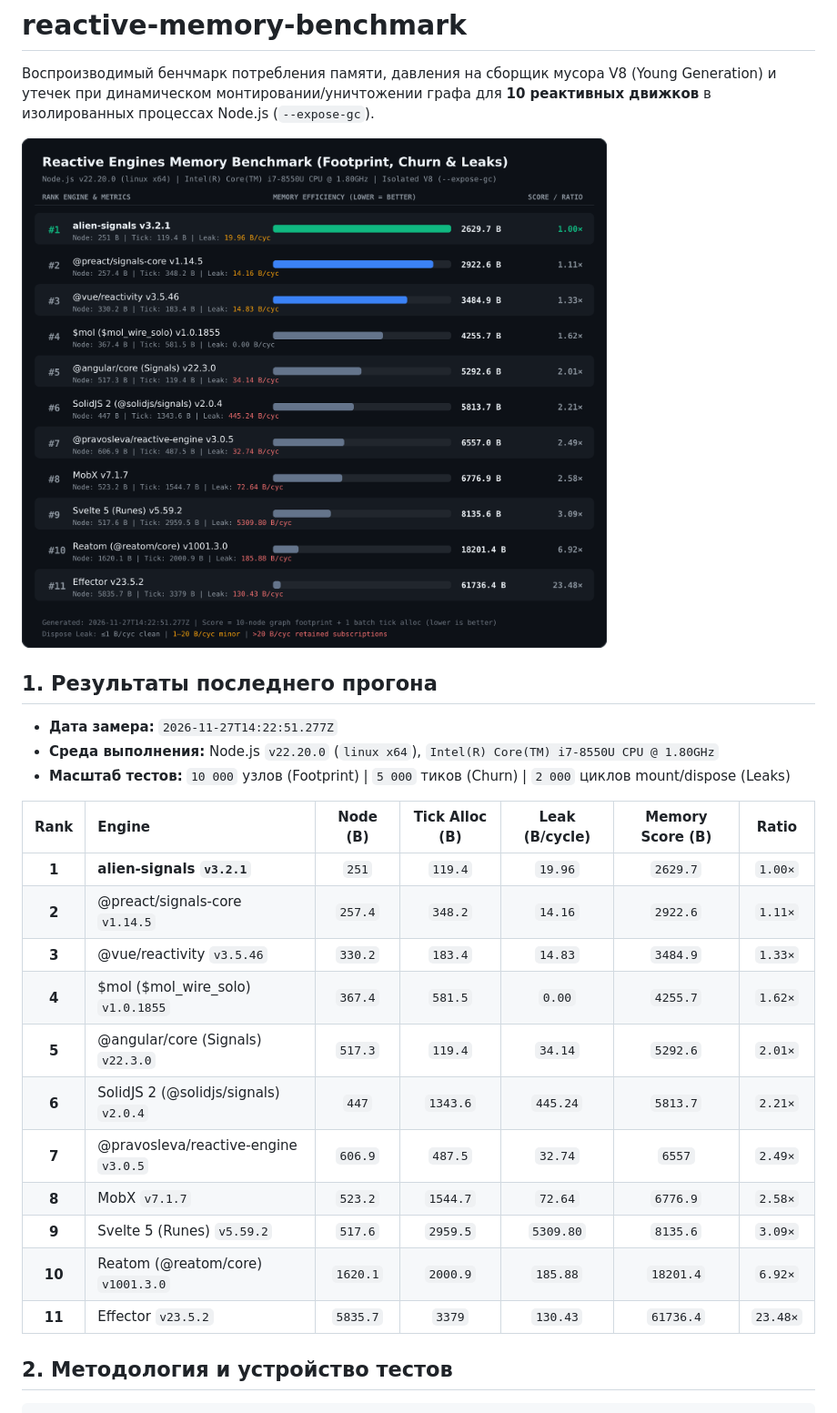
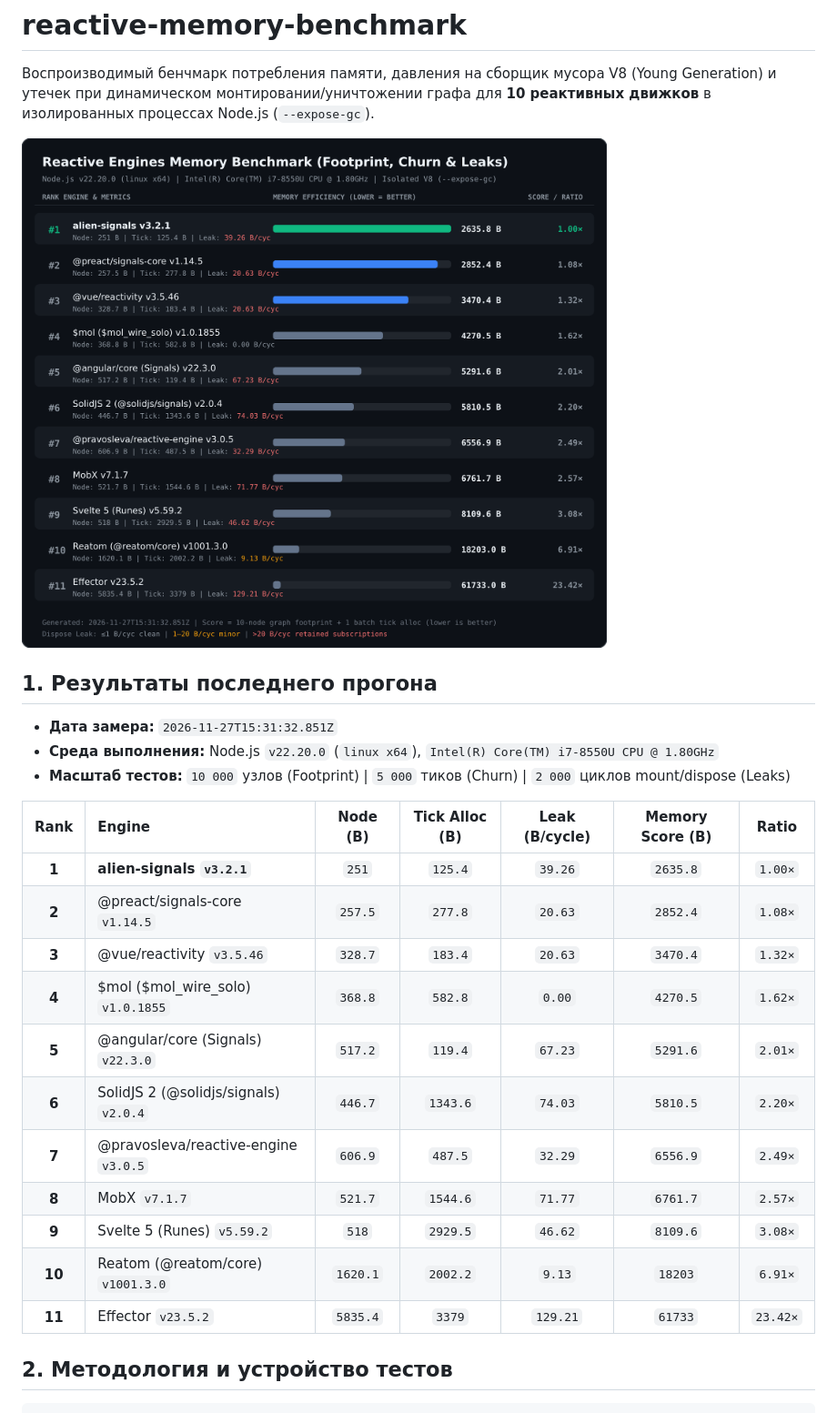
Before and after one commit to pravosleva/reactive-memory-benchmark, a Markdown page: README.md, the part around the change. Shown at 91% size. GitHub-like rendering; pictures changed too: results/last-benchmark.png.

```diff
--- a/README.md
+++ b/README.md
@@ -6,23 +6,23 @@
 
 ## 1. Результаты последнего прогона
 
-* **Дата замера:** `2026-11-27T14:22:51.277Z`
+* **Дата замера:** `2026-11-27T15:31:32.851Z`
 * **Среда выполнения:** Node.js `v22.20.0` (`linux x64`), `Intel(R) Core(TM) i7-8550U CPU @ 1.80GHz`
 * **Масштаб тестов:** `10 000` узлов (Footprint) | `5 000` тиков (Churn) | `2 000` циклов mount/dispose (Leaks)
 
 | Rank | Engine | Node (B) | Tick Alloc (B) | Leak (B/cycle) | Memory Score (B) | Ratio |
 | :---: | :--- | :---: | :---: | :---: | :---: | :---: |
-| **1** | **alien-signals `v3.2.1`** | `251` | `119.4` | `19.96` | `2629.7` | `1.00×` |
-| **2** | @preact/signals-core `v1.14.5` | `257.4` | `348.2` | `14.16` | `2922.6` | `1.11×` |
-| **3** | @vue/reactivity `v3.5.46` | `330.2` | `183.4` | `14.83` | `3484.9` | `1.33×` |
-| **4** | $mol ($mol_wire_solo) `v1.0.1855` | `367.4` | `581.5` | `0.00` | `4255.7` | `1.62×` |
-| **5** | @angular/core (Signals) `v22.3.0` | `517.3` | `119.4` | `34.14` | `5292.6` | `2.01×` |
-| **6** | SolidJS 2 (@solidjs/signals) `v2.0.4` | `447` | `1343.6` | `445.24` | `5813.7` | `2.21×` |
-| **7** | @pravosleva/reactive-engine `v3.0.5` | `606.9` | `487.5` | `32.74` | `6557` | `2.49×` |
-| **8** | MobX `v7.1.7` | `523.2` | `1544.7` | `72.64` | `6776.9` | `2.58×` |
-| **9** | Svelte 5 (Runes) `v5.59.2` | `517.6` | `2959.5` | `5309.80` | `8135.6` | `3.09×` |
-| **10** | Reatom (@reatom/core) `v1001.3.0` | `1620.1` | `2000.9` | `185.88` | `18201.4` | `6.92×` |
-| **11** | Effector `v23.5.2` | `5835.7` | `3379` | `130.43` | `61736.4` | `23.48×` |
+| **1** | **alien-signals `v3.2.1`** | `251` | `125.4` | `39.26` | `2635.8` | `1.00×` |
+| **2** | @preact/signals-core `v1.14.5` | `257.5` | `277.8` | `20.63` | `2852.4` | `1.08×` |
+| **3** | @vue/reactivity `v3.5.46` | `328.7` | `183.4` | `20.63` | `3470.4` | `1.32×` |
+| **4** | $mol ($mol_wire_solo) `v1.0.1855` | `368.8` | `582.8` | `0.00` | `4270.5` | `1.62×` |
+| **5** | @angular/core (Signals) `v22.3.0` | `517.2` | `119.4` | `67.23` | `5291.6` | `2.01×` |
+| **6** | SolidJS 2 (@solidjs/signals) `v2.0.4` | `446.7` | `1343.6` | `74.03` | `5810.5` | `2.20×` |
+| **7** | @pravosleva/reactive-engine `v3.0.5` | `606.9` | `487.5` | `32.29` | `6556.9` | `2.49×` |
+| **8** | MobX `v7.1.7` | `521.7` | `1544.6` | `71.77` | `6761.7` | `2.57×` |
+| **9** | Svelte 5 (Runes) `v5.59.2` | `518` | `2929.5` | `46.62` | `8109.6` | `3.08×` |
+| **10** | Reatom (@reatom/core) `v1001.3.0` | `1620.1` | `2002.2` | `9.13` | `18203` | `6.91×` |
+| **11** | Effector `v23.5.2` | `5835.4` | `3379` | `129.21` | `61733` | `23.42×` |
 
 ## 2. Методология и устройство тестов
 
```
Also changed, not shown: 3 other files.
